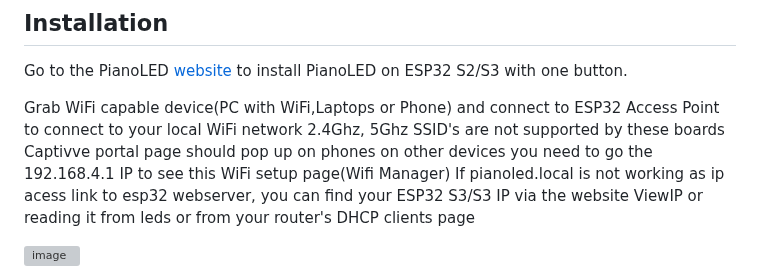
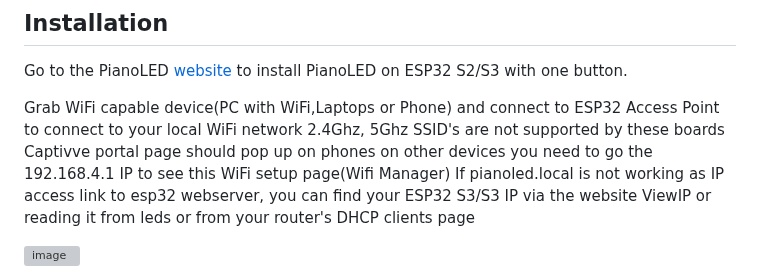
Before and after one commit to serifpersia/pianolux-esp32, a Markdown page: README.md, the part around the change. GitHub-like rendering; grey boxes are pictures that could not be loaded.

```diff
--- a/README.md
+++ b/README.md
@@ -38,7 +38,7 @@ Go to the PianoLED [website](https://serifpersia.github.io/pianoled-esp32/instal
 
 Grab WiFi capable device(PC with WiFi,Laptops or Phone) and connect to ESP32 Access Point to connect to your local WiFi network 2.4Ghz, 5Ghz SSID's are not supported by these boards
 Captivve portal page should pop up on phones on other devices you need to go the 192.168.4.1 IP to see this WiFi setup page(Wifi Manager)
-If pianoled.local is not working as ip acess link to esp32 webserver, you can find your ESP32 S3/S3 IP via the website ViewIP or reading it from leds or from your router's DHCP clients page
+If pianoled.local is not working as IP access link to esp32 webserver, you can find your ESP32 S3/S3 IP via the website ViewIP or reading it from leds or from your router's DHCP clients page
 
 ![image](https://github.com/serifpersia/pianoled-esp32/assets/62844718/91beaa8e-c168-46cb-b048-daac8cc76df6)
 
```
